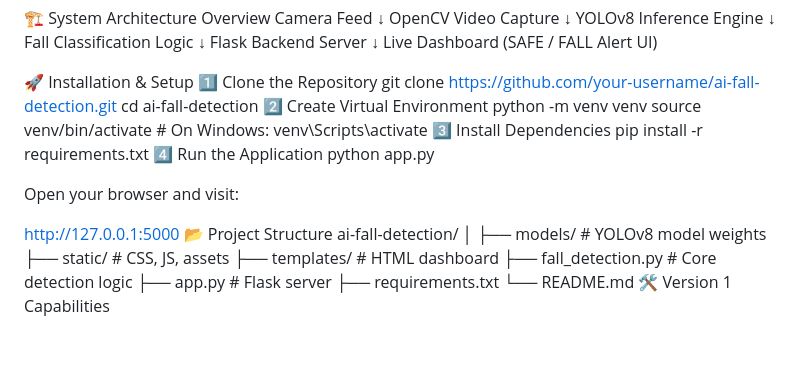
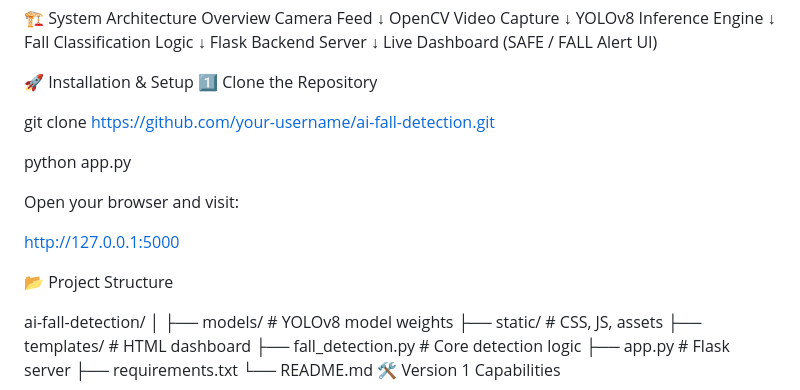
Before and after one commit to PioneerAIRobots/AI-Powered-Patient-Fall-Detection-System, a Markdown page: README.md, the part around the change. GitHub-like rendering; blank space fills up the shorter version.

Commit message:
Update installation instructions in README
Removed setup instructions for creating a virtual environment and installing dependencies.

```diff
--- a/README.md
+++ b/README.md
@@ -80,20 +80,17 @@ Live Dashboard (SAFE / FALL Alert UI)
 
 🚀 Installation & Setup
 1️⃣ Clone the Repository
+
 git clone https://github.com/your-username/ai-fall-detection.git
-cd ai-fall-detection
-2️⃣ Create Virtual Environment
-python -m venv venv
-source venv/bin/activate   # On Windows: venv\Scripts\activate
-3️⃣ Install Dependencies
-pip install -r requirements.txt
-4️⃣ Run the Application
+
 python app.py
 
 Open your browser and visit:
 
 http://127.0.0.1:5000
+
 📂 Project Structure
+
 ai-fall-detection/
 │
 ├── models/                 # YOLOv8 model weights
```
